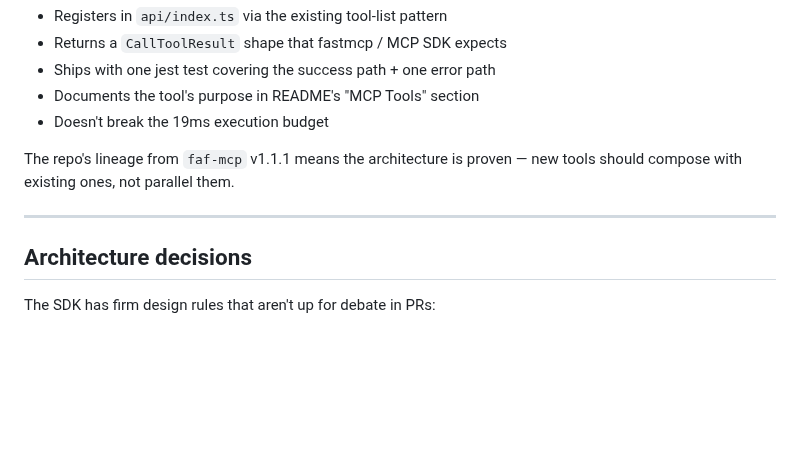
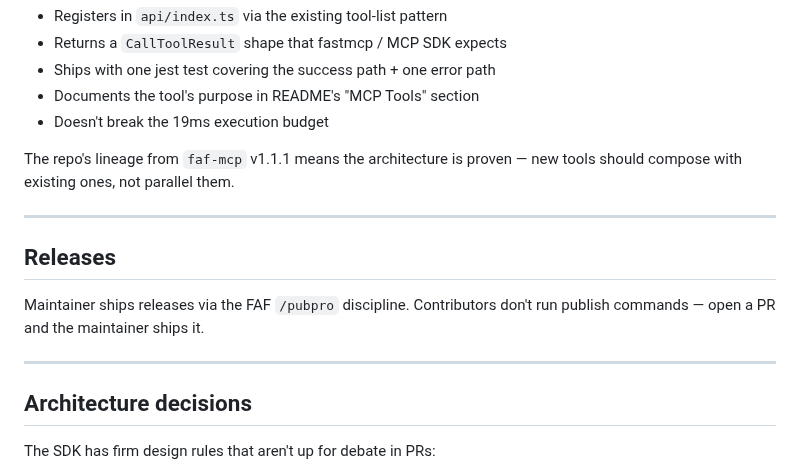
Before and after one commit to Wolfe-Jam/grok-faf-mcp, a Markdown page: CONTRIBUTING.md, the part around the change. Drawn GitHub-style; blank space fills up the shorter version.

Commit message:
docs: add minimal descriptive Releases section to CONTRIBUTING
Two lines, descriptive not prescriptive — sets contributor
expectation about how the project ships without implying they
run publish commands. Mirrors the MCP TS SDK's pattern (release
info as orientation, not as a contributor task).

Pre-publish polish — still v1.2.2.

```diff
--- a/CONTRIBUTING.md
+++ b/CONTRIBUTING.md
@@ -102,6 +102,14 @@ them.
 
 ---
 
+## Releases
+
+Maintainer ships releases via the FAF `/pubpro` discipline.
+Contributors don't run publish commands — open a PR and the
+maintainer ships it.
+
+---
+
 ## Architecture decisions
 
 The SDK has firm design rules that aren't up for debate in PRs:
```
